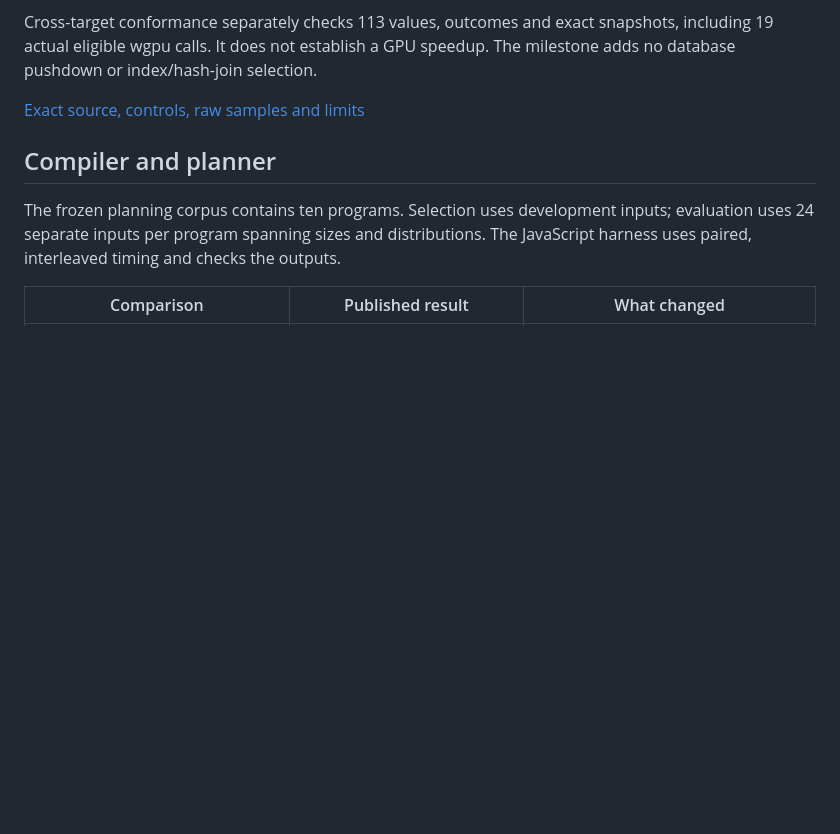
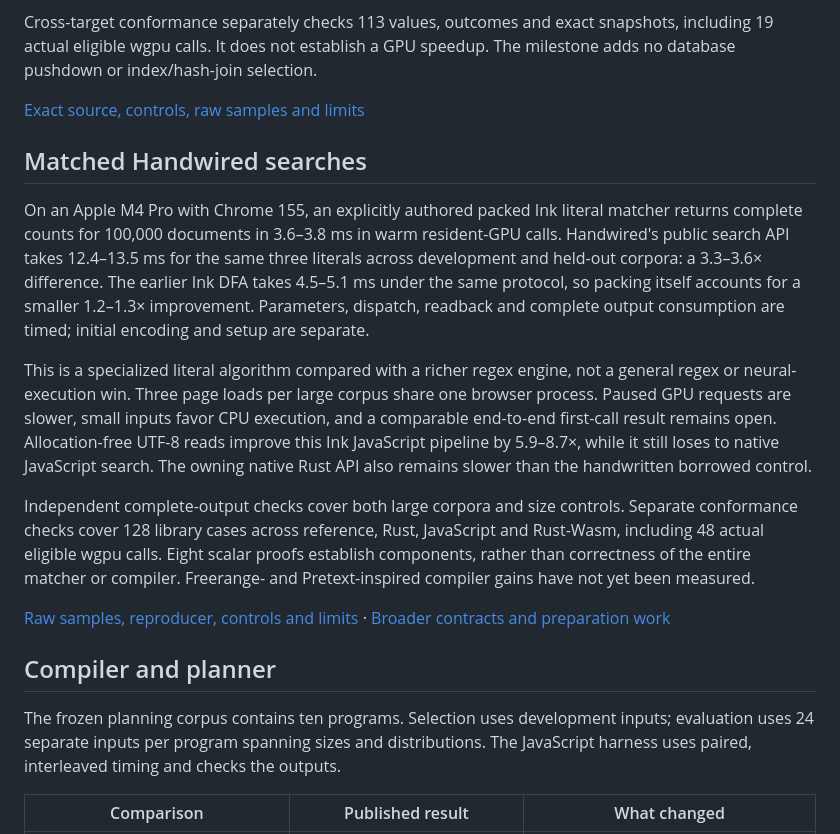
Before and after one commit to siliconjungle/ink-spec-site, a Markdown page: content/performance.md, the part around the change. GitHub-like rendering; blank space fills up the shorter version.

```diff
--- a/content/performance.md
+++ b/content/performance.md
@@ -22,6 +22,33 @@ The broad filter is close to the ordinary pipeline and handwritten Rust. Selecti
 Cross-target conformance separately checks 113 values, outcomes and exact snapshots, including 19 actual eligible wgpu calls. It does not establish a GPU speedup. The milestone adds no database pushdown or index/hash-join selection.
 
 [Exact source, controls, raw samples and limits](https://github.com/siliconjungle/ink-lang/blob/{{ink_revision}}/reports/ordered-query-expressions-2026-10-15/README.md)
+
+## Matched Handwired searches
+
+On an Apple M4 Pro with Chrome 155, an explicitly authored packed Ink literal
+matcher returns complete counts for 100,000 documents in 3.6–3.8 ms in warm
+resident-GPU calls. Handwired's public search API takes 12.4–13.5 ms for the same
+three literals across development and held-out corpora: a 3.3–3.6× difference.
+The earlier Ink DFA takes 4.5–5.1 ms under the same protocol, so packing itself
+accounts for a smaller 1.2–1.3× improvement. Parameters, dispatch, readback and
+complete output consumption are timed; initial encoding and setup are separate.
+
+This is a specialized literal algorithm compared with a richer regex engine,
+not a general regex or neural-execution win. Three page loads per large corpus
+share one browser process. Paused GPU requests are slower, small inputs favor
+CPU execution, and a comparable end-to-end first-call result remains open.
+Allocation-free UTF-8 reads improve this Ink JavaScript pipeline by 5.9–8.7×,
+while it still loses to native JavaScript search. The owning native Rust API
+also remains slower than the handwritten borrowed control.
+
+Independent complete-output checks cover both large corpora and size controls.
+Separate conformance checks cover 128 library cases across reference, Rust,
+JavaScript and Rust-Wasm, including 48 actual eligible wgpu calls. Eight scalar
+proofs establish components, rather than correctness of the entire matcher or
+compiler. Freerange- and Pretext-inspired compiler gains have not yet been
+measured.
+
+[Raw samples, reproducer, controls and limits](https://github.com/siliconjungle/ink-lang/blob/a0a4fa0ff7f24e74ab99a6f98b6b86f31458e702/reports/handwired-packed-circuits-2026-10-15/README.md) · [Broader contracts and preparation work](./guide.html#infer-facts-and-prepare-repeated-work)
 
 ## Compiler and planner
 
```
Also changed, not shown: content/guide.md (+22 -0 lines).
